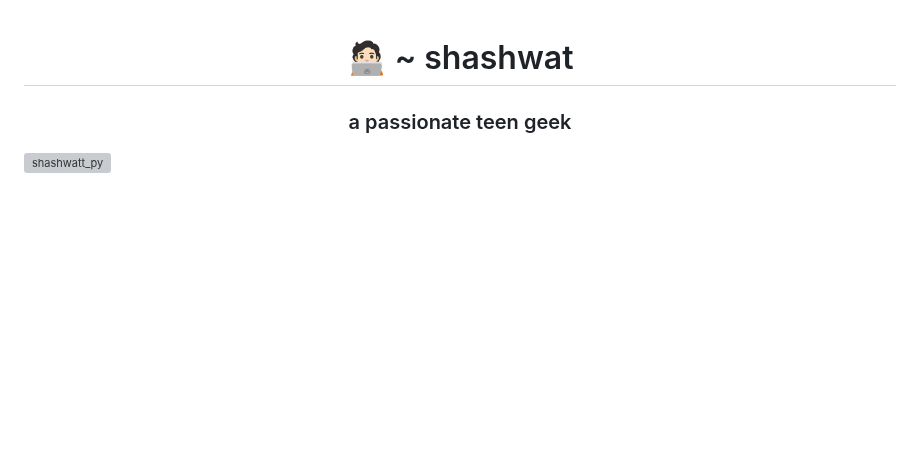
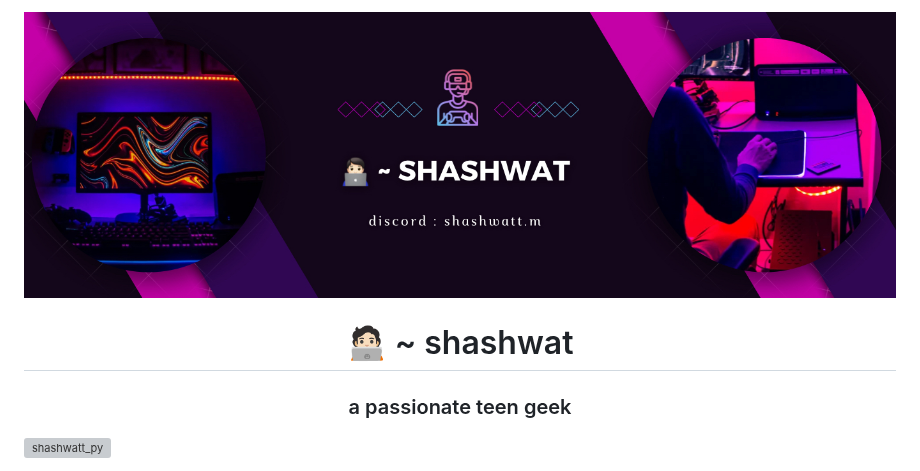
Before and after one commit to dev-shashwatt/dev-shashwatt, a Markdown page: README.md, the part around the change. GitHub-like rendering; blank space fills up the shorter version; grey boxes are pictures that could not be loaded.

```diff
--- a/README.md
+++ b/README.md
@@ -1,3 +1,4 @@
+![logo](https://github.com/dev-shashwatt/dev-shashwatt/blob/main/IMG_1136.jpeg)
 <h1 align="center"> 🧑🏻‍💻 ~ shashwat</h1>
 <h3 align="center">a passionate teen geek</h3>
 
```
